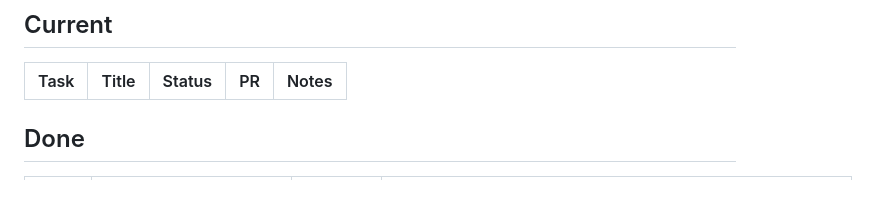
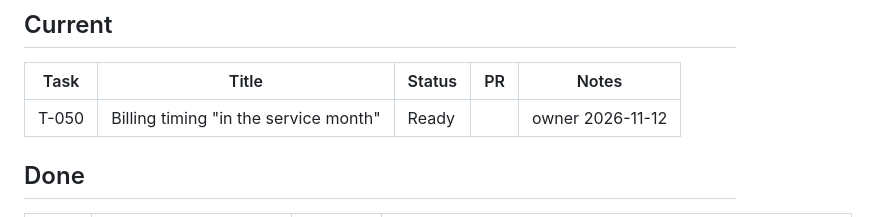
Before and after one commit to gromichek/HomeUtilities, a Markdown page: docs/PROGRESS.md, the part around the change. Drawn GitHub-style; blank space fills up the shorter version.

Commit message:
Docs: task T-050 (billing timing in the service month) (#318)
Claude-Session: https://claude.ai/code/session_01Uw1dpV6uiGwTYLU46hY71t

Co-authored-by: Claude <noreply@anthropic.com>

```diff
--- a/docs/PROGRESS.md
+++ b/docs/PROGRESS.md
@@ -7,6 +7,7 @@ Maintained by the project lead only (coding sessions do not edit it). Statuses:
 
 | Task | Title | Status | PR | Notes |
 |---|---|---|---|---|
+| T-050 | Billing timing "in the service month" | Ready | | owner 2026-11-12 |
 
 ## Done
 
```
Also changed, not shown: docs/tasks/T-050-billing-timing-same-month.md (added, +41 -0 lines).
